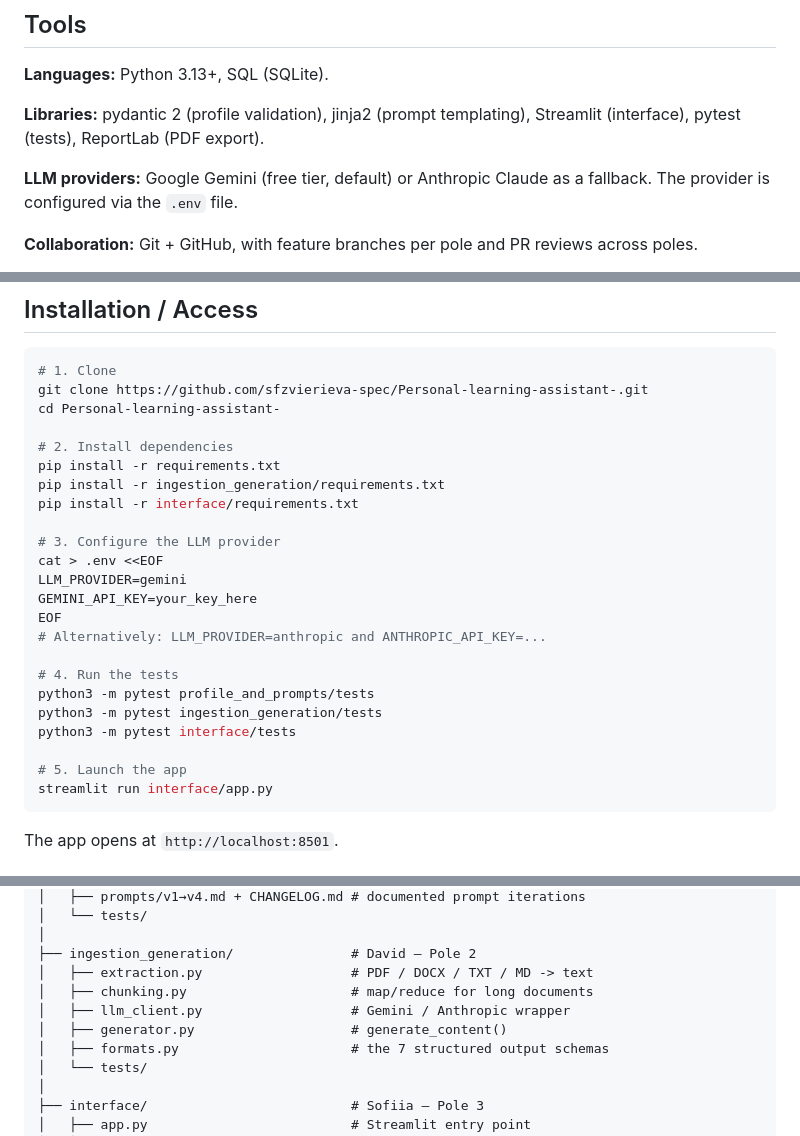
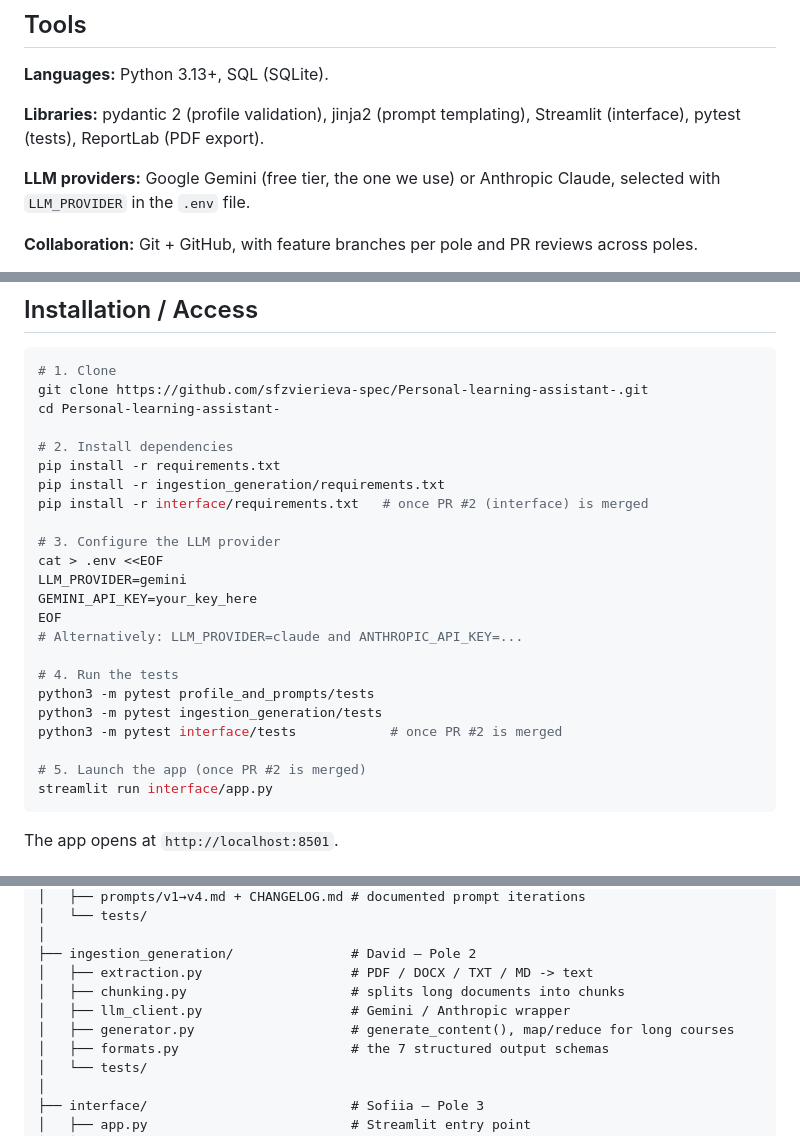
Before and after one commit to sfzvierieva-spec/Personal-learning-assistant-, a Markdown page: README.md, 3 parts joined by grey strips. Rendered like a GitHub page.

Commit message:
Apply David's review suggestions on README
- Course upload: remove 50-page claim; mention automatic splitting.

- LLM providers: clarify LLM_PROVIDER selector; Gemini is what we use (not an auto fallback).

- Install: LLM_PROVIDER=claude (not anthropic — mismatches the code); interface steps gated behind PR #2.

- Project structure: chunking.py splits, map/reduce lives in generator.py.

- Failure modes: 'address' not 'reproduced' (we have real runs only for v1 vs v4).

- Future improvements: output follows the course language today, so reframe as 'let user choose language'.

Co-Authored-By: Claude Opus 4.7 <noreply@anthropic.com>

````diff
--- a/README.md
+++ b/README.md
@@ -54,8 +55,8 @@ grading explicitly checks this (25% Git).
 **Libraries:** pydantic 2 (profile validation), jinja2 (prompt templating),
 Streamlit (interface), pytest (tests), ReportLab (PDF export).
 
-**LLM providers:** Google Gemini (free tier, default) or Anthropic Claude as
-a fallback. The provider is configured via the `.env` file.
+**LLM providers:** Google Gemini (free tier, the one we use) or Anthropic
+Claude, selected with `LLM_PROVIDER` in the `.env` file.
 
 **Collaboration:** Git + GitHub, with feature branches per pole and PR
 reviews across poles.
@@ -74,21 +75,21 @@ cd Personal-learning-assistant-
 # 2. Install dependencies
 pip install -r requirements.txt
 pip install -r ingestion_generation/requirements.txt
-pip install -r interface/requirements.txt
+pip install -r interface/requirements.txt   # once PR #2 (interface) is merged
 
 # 3. Configure the LLM provider
 cat > .env <<EOF
 LLM_PROVIDER=gemini
 GEMINI_API_KEY=your_key_here
 EOF
-# Alternatively: LLM_PROVIDER=anthropic and ANTHROPIC_API_KEY=...
+# Alternatively: LLM_PROVIDER=claude and ANTHROPIC_API_KEY=...
 
 # 4. Run the tests
 python3 -m pytest profile_and_prompts/tests
 python3 -m pytest ingestion_generation/tests
-python3 -m pytest interface/tests
+python3 -m pytest interface/tests            # once PR #2 is merged
 
-# 5. Launch the app
+# 5. Launch the app (once PR #2 is merged)
 streamlit run interface/app.py
 ```
 
@@ -115,9 +116,9 @@ Personal-learning-assistant-/
 │
 ├── ingestion_generation/               # David — Pole 2
 │   ├── extraction.py                   # PDF / DOCX / TXT / MD -> text
-│   ├── chunking.py                     # map/reduce for long documents
+│   ├── chunking.py                     # splits long documents into chunks
 │   ├── llm_client.py                   # Gemini / Anthropic wrapper
-│   ├── generator.py                    # generate_content()
+│   ├── generator.py                    # generate_content(), map/reduce for long courses
 │   ├── formats.py                      # the 7 structured output schemas
 │   └── tests/
 │
````
Also changed, not shown: other parts of README.md (+5 -4 lines).
